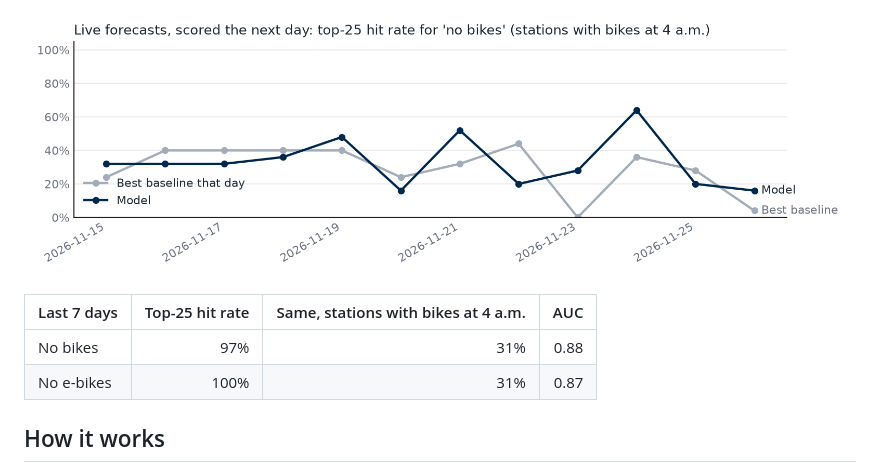
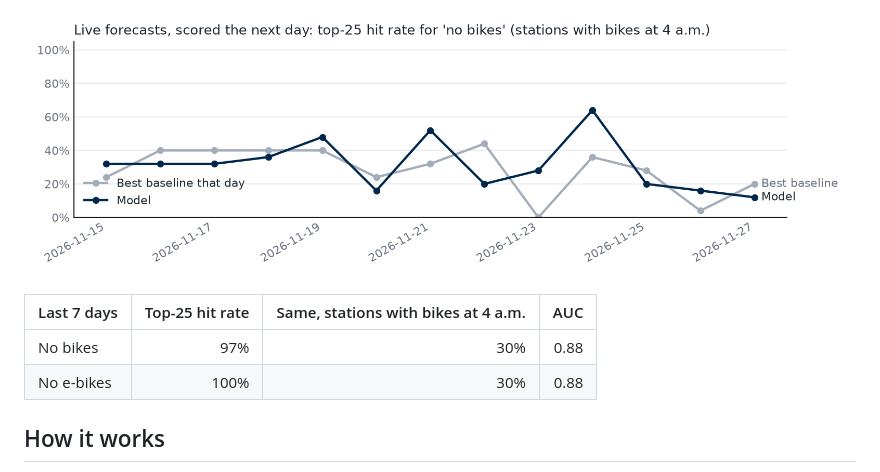
Before and after one commit to emilyou561-beep/indego-empty-station-forecast, a Markdown page: README.md, the part around one of its changes. Drawn GitHub-style; pictures changed too: figures/daily_scores.png.

```diff
--- a/README.md
+++ b/README.md
@@ -33,8 +33,8 @@ Full forecast: [`forecasts/2026-11-27.csv`](forecasts/2026-11-27.csv)
 
 | Last 7 days | Top-25 hit rate | Same, stations with bikes at 4 a.m. | AUC |
 |---|---:|---:|---:|
-| No bikes | 97% | 31% | 0.88 |
-| No e-bikes | 100% | 31% | 0.87 |
+| No bikes | 97% | 30% | 0.88 |
+| No e-bikes | 100% | 30% | 0.88 |
 
 <!-- daily:end -->
 
```
Also changed, not shown: other parts of README.md (+11 -11 lines), 2 other files.
